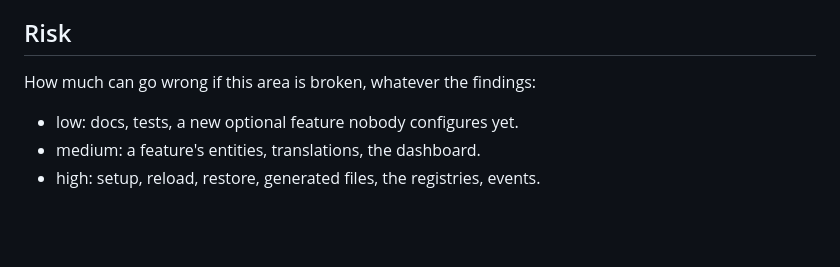
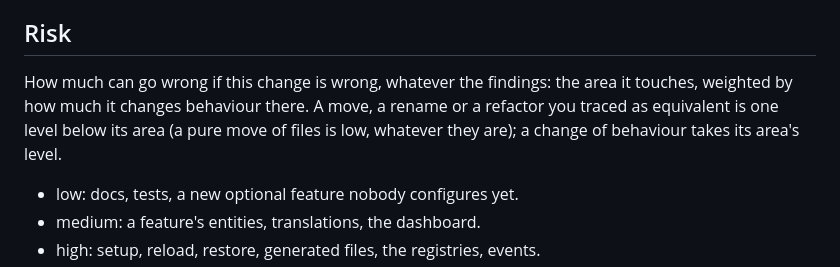
Before and after one commit to thatsnotmynameio/pururu-ha, a Markdown page: .claude/review/rules.md, the part around the change. Drawn GitHub-style; blank space fills up the shorter version.

Commit message:
claude-review: risk weighs the change, and a fix-all prompt (#51)
From comparing the summaries with Greptile's on the 0.2.0 PRs:
- Every refactor touched setup, so every Claude summary said High or
  Critical risk, even #46's pure move (Greptile: Medium). Risk now weighs
  how much behaviour changes: a traced-equivalent refactor is one level
  below its area, a pure move is low.
- Greptile gives one prompt that fixes all its findings; the summary now
  has one too when two or more findings are open.


Claude-Session: https://claude.ai/code/session_019XU4bFFjeQo3dJbxVST1ye

Co-authored-by: Claude Opus 5.5 <noreply@anthropic.com>

```diff
--- a/.claude/review/rules.md
+++ b/.claude/review/rules.md
@@ -64,7 +64,10 @@ at most 4.
 
 ## Risk
 
-How much can go wrong if this area is broken, whatever the findings:
+How much can go wrong if this change is wrong, whatever the findings: the area it touches,
+weighted by how much it changes behaviour there. A move, a rename or a refactor you traced as
+equivalent is one level below its area (a pure move of files is low, whatever they are); a
+change of behaviour takes its area's level.
 
 - low: docs, tests, a new optional feature nobody configures yet.
 - medium: a feature's entities, translations, the dashboard.
```
Also changed, not shown: .claude/review/review.md (+3 -0 lines).
